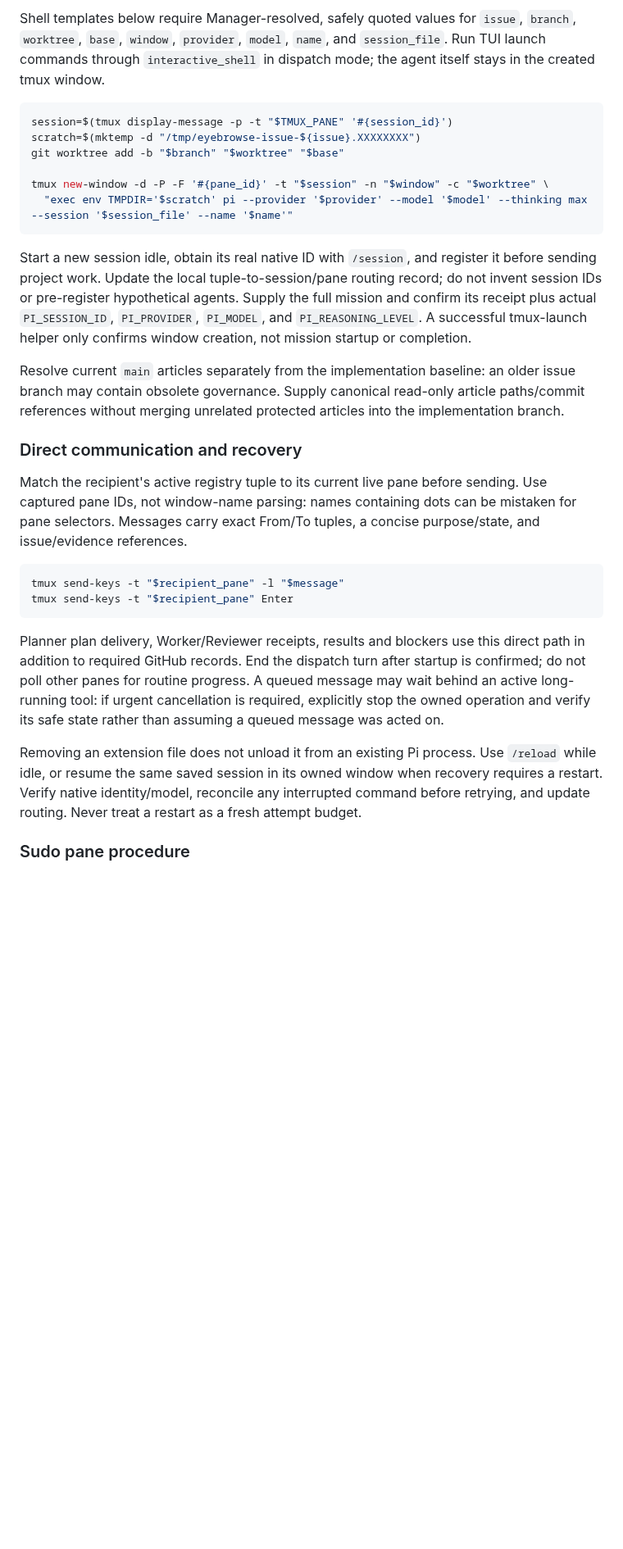
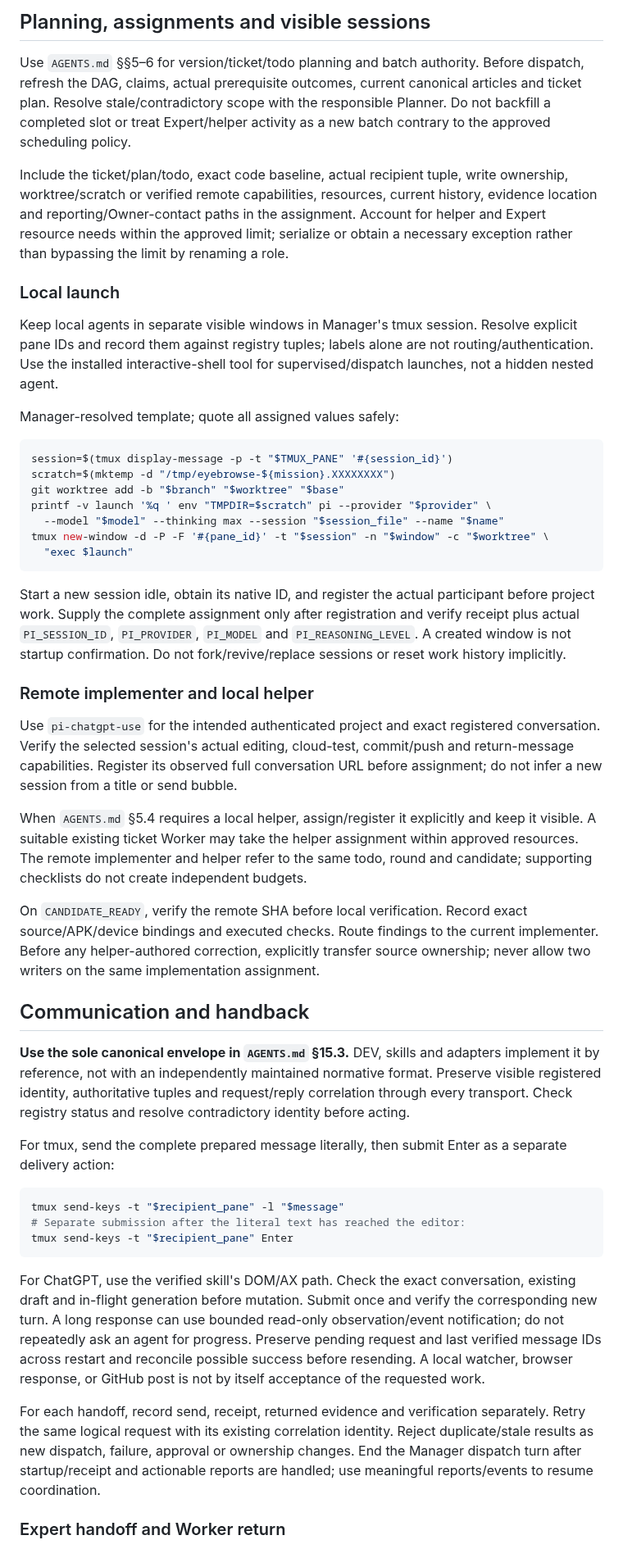
Before and after one commit to code2hack/EyeBrowse, a Markdown page: DEV.md, the part around one of its changes. Shown at 82% size. Rendered like a GitHub page; blank space fills up the shorter version.

````diff
--- a/DEV.md
+++ b/DEV.md
@@ -61,31 +72,51 @@ Resolve the session from Manager's current pane, create the exact assigned workt
 
-Shell templates below require Manager-resolved, safely quoted values for `issue`, `branch`, `worktree`, `base`, `window`, `provider`, `model`, `name`, and `session_file`. Run TUI launch commands through `interactive_shell` in dispatch mode; the agent itself stays in the created tmux window.
+## Planning, assignments and visible sessions
+
+Use `AGENTS.md` §§5–6 for version/ticket/todo planning and batch authority. Before dispatch, refresh the DAG, claims, actual prerequisite outcomes, current canonical articles and ticket plan. Resolve stale/contradictory scope with the responsible Planner. Do not backfill a completed slot or treat Expert/helper activity as a new batch contrary to the approved scheduling policy.
+
+Include the ticket/plan/todo, exact code baseline, actual recipient tuple, write ownership, worktree/scratch or verified remote capabilities, resources, current history, evidence location and reporting/Owner-contact paths in the assignment. Account for helper and Expert resource needs within the approved limit; serialize or obtain a necessary exception rather than bypassing the limit by renaming a role.
+
+### Local launch
+
+Keep local agents in separate visible windows in Manager's tmux session. Resolve explicit pane IDs and record them against registry tuples; labels alone are not routing/authentication. Use the installed interactive-shell tool for supervised/dispatch launches, not a hidden nested agent.
+
+Manager-resolved template; quote all assigned values safely:
 
 ```bash
 session=$(tmux display-message -p -t "$TMUX_PANE" '#{session_id}')
-scratch=$(mktemp -d "/tmp/eyebrowse-issue-${issue}.XXXXXXXX")
+scratch=$(mktemp -d "/tmp/eyebrowse-${mission}.XXXXXXXX")
 git worktree add -b "$branch" "$worktree" "$base"
-
+printf -v launch '%q ' env "TMPDIR=$scratch" pi --provider "$provider" \
+  --model "$model" --thinking max --session "$session_file" --name "$name"
 tmux new-window -d -P -F '#{pane_id}' -t "$session" -n "$window" -c "$worktree" \
-  "exec env TMPDIR='$scratch' pi --provider '$provider' --model '$model' --thinking max --session '$session_file' --name '$name'"
+  "exec $launch"
 ```
 
-Start a new session idle, obtain its real native ID with `/session`, and register it before sending project work. Update the local tuple-to-session/pane routing record; do not invent session IDs or pre-register hypothetical agents. Supply the full mission and confirm its receipt plus actual `PI_SESSION_ID`, `PI_PROVIDER`, `PI_MODEL`, and `PI_REASONING_LEVEL`. A successful tmux-launch helper only confirms window creation, not mission startup or completion.
+Start a new session idle, obtain its native ID, and register the actual participant before project work. Supply the complete assignment only after registration and verify receipt plus actual `PI_SESSION_ID`, `PI_PROVIDER`, `PI_MODEL` and `PI_REASONING_LEVEL`. A created window is not startup confirmation. Do not fork/revive/replace sessions or reset work history implicitly.
 
-Resolve current `main` articles separately from the implementation baseline: an older issue branch may contain obsolete governance. Supply canonical read-only article paths/commit references without merging unrelated protected articles into the implementation branch.
+### Remote implementer and local helper
 
-### Direct communication and recovery
+Use `pi-chatgpt-use` for the intended authenticated project and exact registered conversation. Verify the selected session's actual editing, cloud-test, commit/push and return-message capabilities. Register its observed full conversation URL before assignment; do not infer a new session from a title or send bubble.
 
-Match the recipient's active registry tuple to its current live pane before sending. Use captured pane IDs, not window-name parsing: names containing dots can be mistaken for pane selectors. Messages carry exact From/To tuples, a concise purpose/state, and issue/evidence references.
+When `AGENTS.md` §5.4 requires a local helper, assign/register it explicitly and keep it visible. A suitable existing ticket Worker may take the helper assignment within approved resources. The remote implementer and helper refer to the same todo, round and candidate; supporting checklists do not create independent budgets.
+
+On `CANDIDATE_READY`, verify the remote SHA before local verification. Record exact source/APK/device bindings and executed checks. Route findings to the current implementer. Before any helper-authored correction, explicitly transfer source ownership; never allow two writers on the same implementation assignment.
+
+## Communication and handback
+
+**Use the sole canonical envelope in `AGENTS.md` §15.3.** DEV, skills and adapters implement it by reference, not with an independently maintained normative format. Preserve visible registered identity, authoritative tuples and request/reply correlation through every transport. Check registry status and resolve contradictory identity before acting.
+
+For tmux, send the complete prepared message literally, then submit Enter as a separate delivery action:
 
 ```bash
 tmux send-keys -t "$recipient_pane" -l "$message"
+# Separate submission after the literal text has reached the editor:
 tmux send-keys -t "$recipient_pane" Enter
 ```
 
-Planner plan delivery, Worker/Reviewer receipts, results and blockers use this direct path in addition to required GitHub records. End the dispatch turn after startup is confirmed; do not poll other panes for routine progress. A queued message may wait behind an active long-running tool: if urgent cancellation is required, explicitly stop the owned operation and verify its safe state rather than assuming a queued message was acted on.
+For ChatGPT, use the verified skill's DOM/AX path. Check the exact conversation, existing draft and in-flight generation before mutation. Submit once and verify the corresponding new turn. A long response can use bounded read-only observation/event notification; do not repeatedly ask an agent for progress. Preserve pending request and last verified message IDs across restart and reconcile possible success before resending. A local watcher, browser response, or GitHub post is not by itself acceptance of the requested work.
 
-Removing an extension file does not unload it from an existing Pi process. Use `/reload` while idle, or resume the same saved session in its owned window when recovery requires a restart. Verify native identity/model, reconcile any interrupted command before retrying, and update routing. Never treat a restart as a fresh attempt budget.
+For each handoff, record send, receipt, returned evidence and verification separately. Retry the same logical request with its existing correlation identity. Reject duplicate/stale results as new dispatch, failure, approval or ownership changes. End the Manager dispatch turn after startup/receipt and actionable reports are handled; use meaningful reports/events to resume coordination.
 
-### Sudo pane procedure
+### Expert handoff and Worker return
 
````
Also changed, not shown: other parts of DEV.md (+157 -162 lines).
